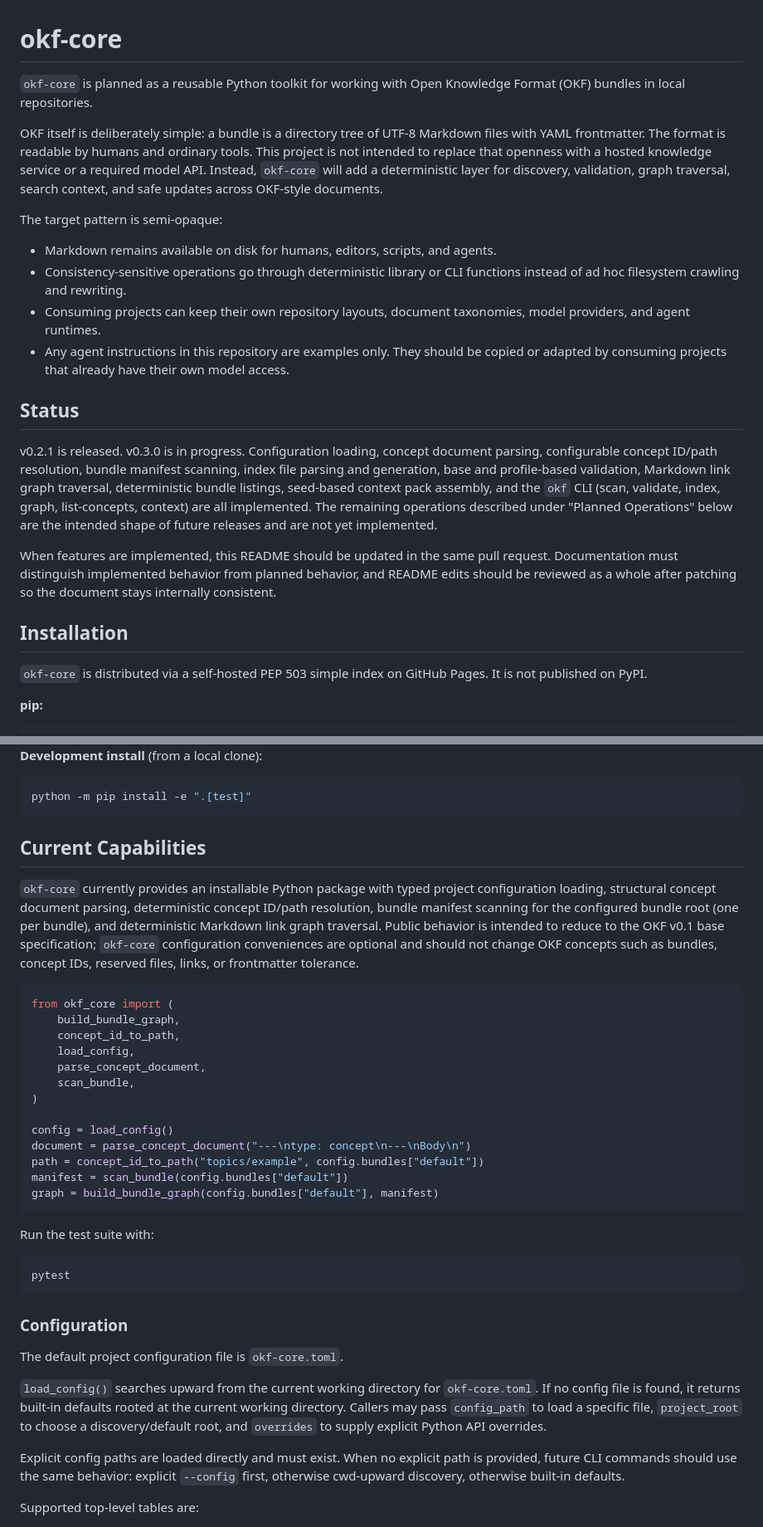
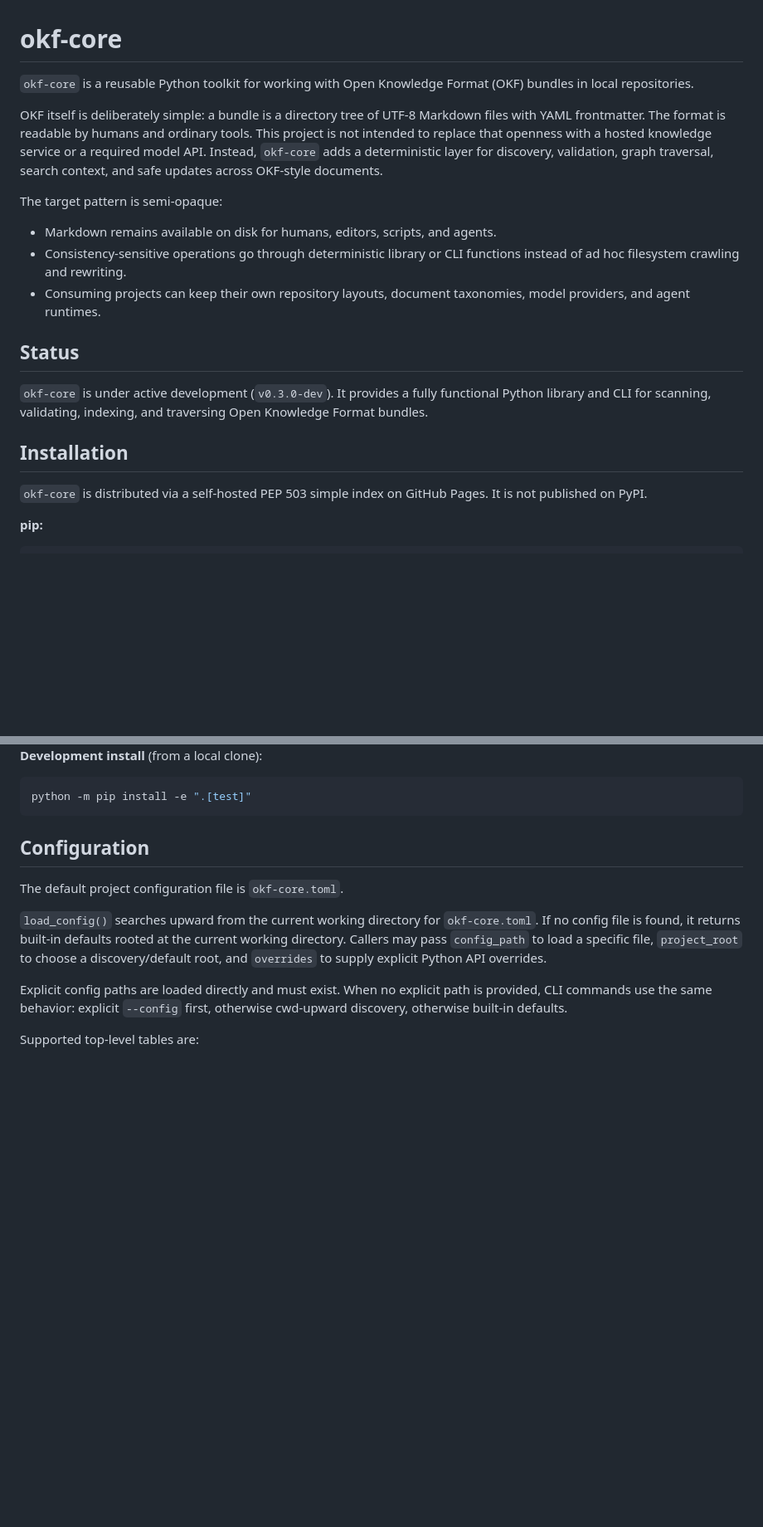
Before and after one commit to xchewtoyx/okf-core, a Markdown page: README.md, 2 parts joined by grey strips. Shown at 83% size. Rendered like a GitHub page; blank space fills up the shorter version.

Commit message:
docs: restructure README.md into a user guide and drop future roadmap plans

````diff
--- a/README.md
+++ b/README.md
@@ -1,47 +1,22 @@
 # okf-core
 
-`okf-core` is planned as a reusable Python toolkit for working with Open
-Knowledge Format (OKF) bundles in local repositories.
+`okf-core` is a reusable Python toolkit for working with Open Knowledge Format (OKF) bundles in local repositories.
 
-OKF itself is deliberately simple: a bundle is a directory tree of UTF-8
-Markdown files with YAML frontmatter. The format is readable by humans and
-ordinary tools. This project is not intended to replace that openness with a
-hosted knowledge service or a required model API. Instead, `okf-core` will add a
-deterministic layer for discovery, validation, graph traversal, search context,
-and safe updates across OKF-style documents.
+OKF itself is deliberately simple: a bundle is a directory tree of UTF-8 Markdown files with YAML frontmatter. The format is readable by humans and ordinary tools. This project is not intended to replace that openness with a hosted knowledge service or a required model API. Instead, `okf-core` adds a deterministic layer for discovery, validation, graph traversal, search context, and safe updates across OKF-style documents.
 
 The target pattern is semi-opaque:
 
 - Markdown remains available on disk for humans, editors, scripts, and agents.
-- Consistency-sensitive operations go through deterministic library or CLI
-  functions instead of ad hoc filesystem crawling and rewriting.
-- Consuming projects can keep their own repository layouts, document taxonomies,
-  model providers, and agent runtimes.
-- Any agent instructions in this repository are examples only. They should be
-  copied or adapted by consuming projects that already have their own model
-  access.
+- Consistency-sensitive operations go through deterministic library or CLI functions instead of ad hoc filesystem crawling and rewriting.
+- Consuming projects can keep their own repository layouts, document taxonomies, model providers, and agent runtimes.
 
 ## Status
 
-v0.2.1 is released. v0.3.0 is in progress. Configuration loading, concept
-document parsing, configurable concept ID/path resolution, bundle manifest
-scanning, index file parsing and generation, base and profile-based validation,
-Markdown link graph traversal, deterministic bundle listings, seed-based context
-pack assembly, and the `okf` CLI (scan, validate, index, graph, list-concepts,
-context)
-are all implemented. The remaining operations described under "Planned
-Operations" below are the intended shape of future releases and are not yet
-implemented.
-
-When features are implemented, this README should be updated in the same pull
-request. Documentation must distinguish implemented behavior from planned
-behavior, and README edits should be reviewed as a whole after patching so the
-document stays internally consistent.
+`okf-core` is under active development (`v0.3.0-dev`). It provides a fully functional Python library and CLI for scanning, validating, indexing, and traversing Open Knowledge Format bundles.
 
 ## Installation
 
-`okf-core` is distributed via a self-hosted PEP 503 simple index on GitHub
-Pages. It is not published on PyPI.
+`okf-core` is distributed via a self-hosted PEP 503 simple index on GitHub Pages. It is not published on PyPI.
 
 **pip:**
 
@@ -66,51 +41,13 @@ Then add `okf-core` to your dependencies as usual.
 python -m pip install -e ".[test]"
 ```
 
-## Current Capabilities
-
-`okf-core` currently provides an installable Python package with typed project
-configuration loading, structural concept document parsing, deterministic
-concept ID/path resolution, bundle manifest scanning for the configured bundle
-root (one per bundle), and deterministic Markdown link graph traversal. Public
-behavior is intended to reduce to the OKF v0.1 base specification; `okf-core`
-configuration conveniences are optional and should not change OKF concepts such
-as bundles, concept IDs, reserved files, links, or frontmatter tolerance.
-
-```python
-from okf_core import (
-    build_bundle_graph,
-    concept_id_to_path,
-    load_config,
-    parse_concept_document,
-    scan_bundle,
-)
-
-config = load_config()
-document = parse_concept_document("---\ntype: concept\n---\nBody\n")
-path = concept_id_to_path("topics/example", config.bundles["default"])
-manifest = scan_bundle(config.bundles["default"])
-graph = build_bundle_graph(config.bundles["default"], manifest)
-```
-
-Run the test suite with:
-
-```sh
-pytest
-```
-
-### Configuration
+## Configuration
 
 The default project configuration file is `okf-core.toml`.
 
-`load_config()` searches upward from the current working directory for
-`okf-core.toml`. If no config file is found, it returns built-in defaults rooted
-at the current working directory. Callers may pass `config_path` to load a
-specific file, `project_root` to choose a discovery/default root, and
-`overrides` to supply explicit Python API overrides.
+`load_config()` searches upward from the current working directory for `okf-core.toml`. If no config file is found, it returns built-in defaults rooted at the current working directory. Callers may pass `config_path` to load a specific file, `project_root` to choose a discovery/default root, and `overrides` to supply explicit Python API overrides.
 
-Explicit config paths are loaded directly and must exist. When no explicit path
-is provided, future CLI commands should use the same behavior: explicit
-`--config` first, otherwise cwd-upward discovery, otherwise built-in defaults.
+Explicit config paths are loaded directly and must exist. When no explicit path is provided, CLI commands use the same behavior: explicit `--config` first, otherwise cwd-upward discovery, otherwise built-in defaults.
 
 Supported top-level tables are:
 
````
Also changed, not shown: other parts of README.md (+145 -315 lines).
